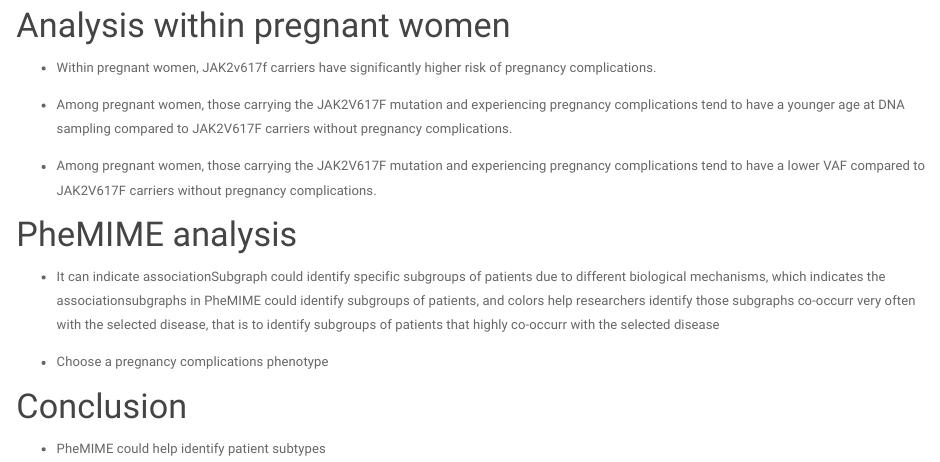
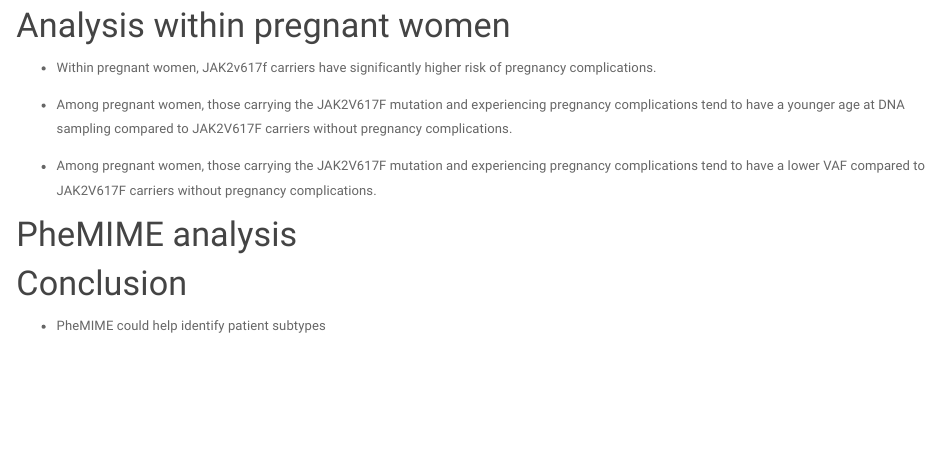
Before and after one commit to tbilab/PheMIME, an R Markdown document (vignettes/case_study.Rmd): the page in a window 1100 px wide, from 1420 px down. Rendered offline with R 4.5, knitr and Pandoc, with nearby package versions; the code chunks are not run, so their results and figures are left out; drawn as R Markdown's standard HTML page in place of the format the file asks for.

Commit message:
updating a case study

```diff
--- a/vignettes/case_study.Rmd
+++ b/vignettes/case_study.Rmd
@@ -179,12 +179,7 @@
 
 # PheMIME analysis
 
-- It can indicate associationSubgraph could identify specific subgroups of patients due to different biological mechanisms, which indicates the associationsubgraphs in PheMIME could identify subgroups of patients, and colors help researchers identify those subgraphs co-occurr very often with the selected disease, that is to identify subgroups of patients that highly co-occurr with the selected disease
-
-
-
-- Choose a pregnancy complications phenotype
-
+<!-- - It can indicate associationSubgraph could identify specific subgroups of patients due to different biological mechanisms, which indicates the associationsubgraphs in PheMIME could identify subgroups of patients, and colors help researchers identify those subgraphs co-occurr very often with the selected disease, that is to identify subgroups of patients that highly co-occurr with the selected disease -->
 
 # Conclusion
 
```
Also changed, not shown: 1 other file.
